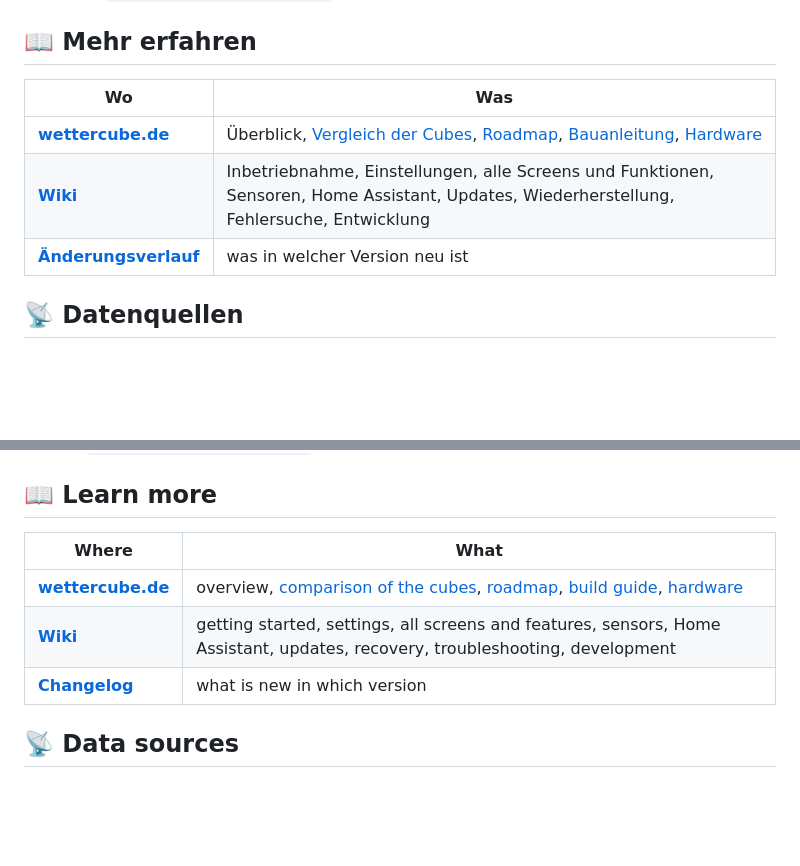
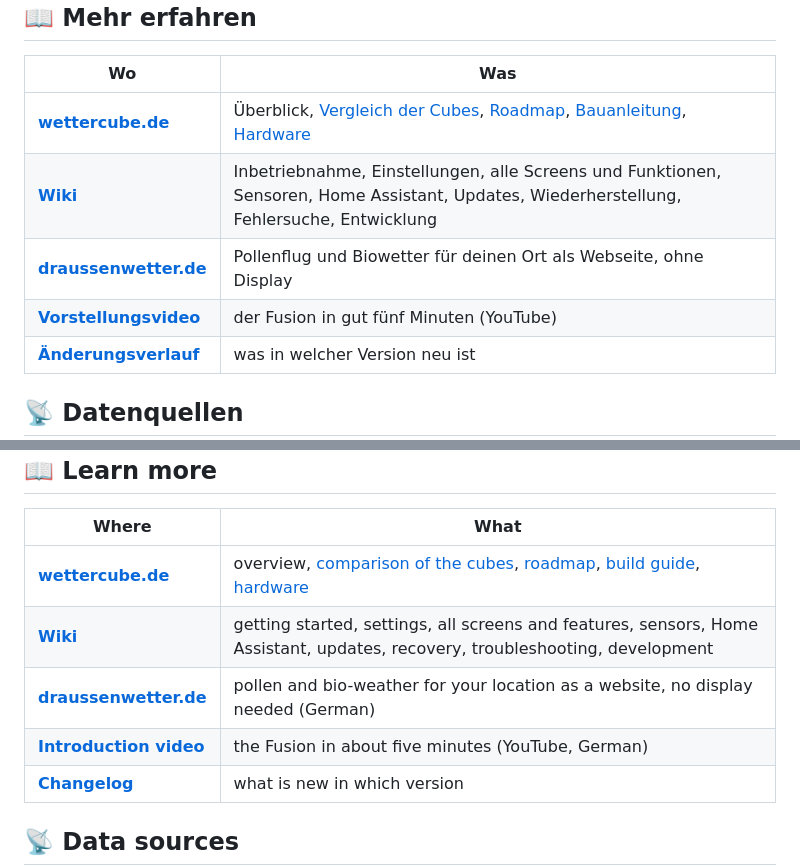
Before and after one commit to JPPeterson-lab/WetterCube-Fusion, a Markdown page: README.md, 2 parts joined by grey strips. GitHub-like rendering; blank space fills up the shorter version.

Commit message:
Stand v1.0.0-rc5 (Quellrepo 8268e8d)

```diff
--- a/README.md
+++ b/README.md
@@ -60,6 +60,8 @@
 |---|---|
 | **[wettercube.de](https://wettercube.de/projekte/wettercube-fusion/)** | Überblick, [Vergleich der Cubes](https://wettercube.de/vergleich/), [Roadmap](https://wettercube.de/roadmap/), [Bauanleitung](https://wettercube.de/bauanleitung/), [Hardware](https://wettercube.de/hardware/) |
 | **[Wiki](https://wiki.wettercube.de/index.php/Fusion/Start)** | Inbetriebnahme, Einstellungen, alle Screens und Funktionen, Sensoren, Home Assistant, Updates, Wiederherstellung, Fehlersuche, Entwicklung |
+| **[draussenwetter.de](https://draussenwetter.de/)** | Pollenflug und Biowetter für deinen Ort als Webseite, ohne Display |
+| **[Vorstellungsvideo](https://youtu.be/aczE4MHxymY)** | der Fusion in gut fünf Minuten (YouTube) |
 | **[Änderungsverlauf](CHANGELOG.md)** | was in welcher Version neu ist |
 
 ## 📡 Datenquellen
@@ -142,6 +144,8 @@ Du darfst den Quellcode nutzen, verändern und weitergeben, auch kommerziell; di
 |---|---|
 | **[wettercube.de](https://wettercube.de/en/products/wettercube-fusion/)** | overview, [comparison of the cubes](https://wettercube.de/en/comparison/), [roadmap](https://wettercube.de/en/roadmap/), [build guide](https://wettercube.de/en/build-guide/), [hardware](https://wettercube.de/en/hardware/) |
 | **[Wiki](https://wiki.wettercube.de/index.php/Fusion/Start)** | getting started, settings, all screens and features, sensors, Home Assistant, updates, recovery, troubleshooting, development |
+| **[draussenwetter.de](https://draussenwetter.de/)** | pollen and bio-weather for your location as a website, no display needed (German) |
+| **[Introduction video](https://youtu.be/aczE4MHxymY)** | the Fusion in about five minutes (YouTube, German) |
 | **[Changelog](CHANGELOG.en.md)** | what is new in which version |
 
 ## 📡 Data sources
```
